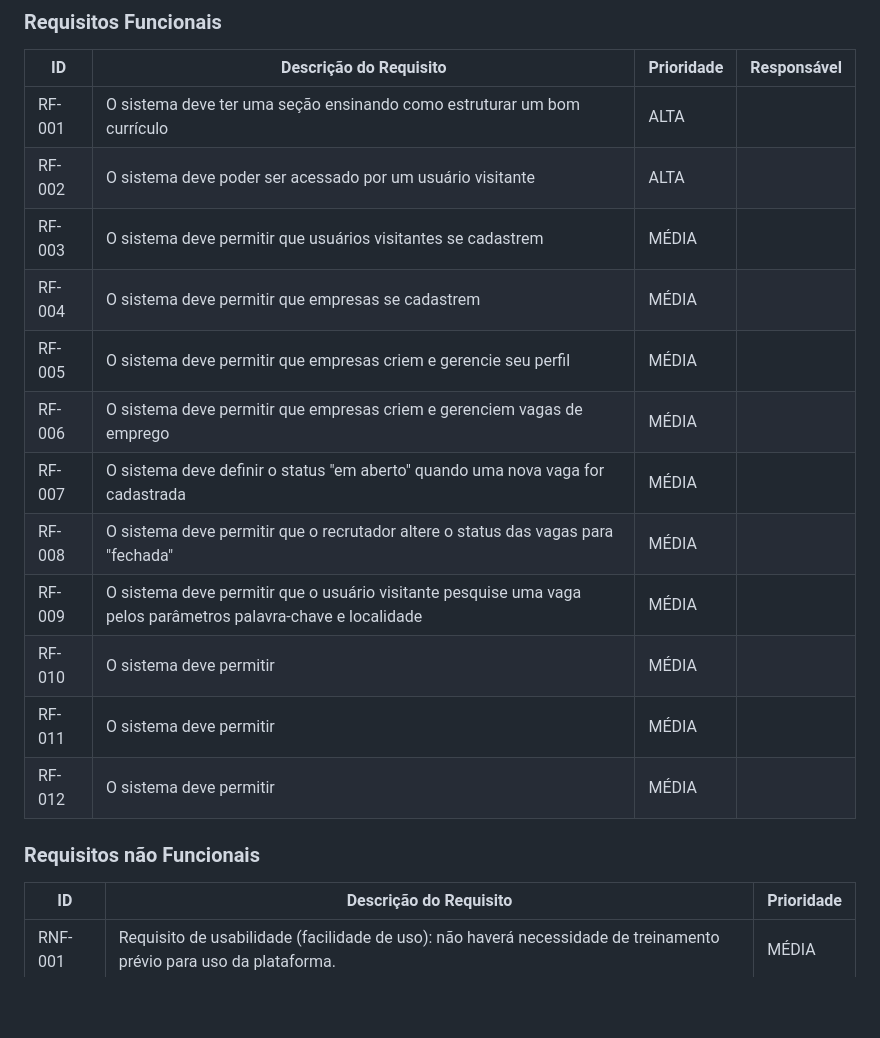
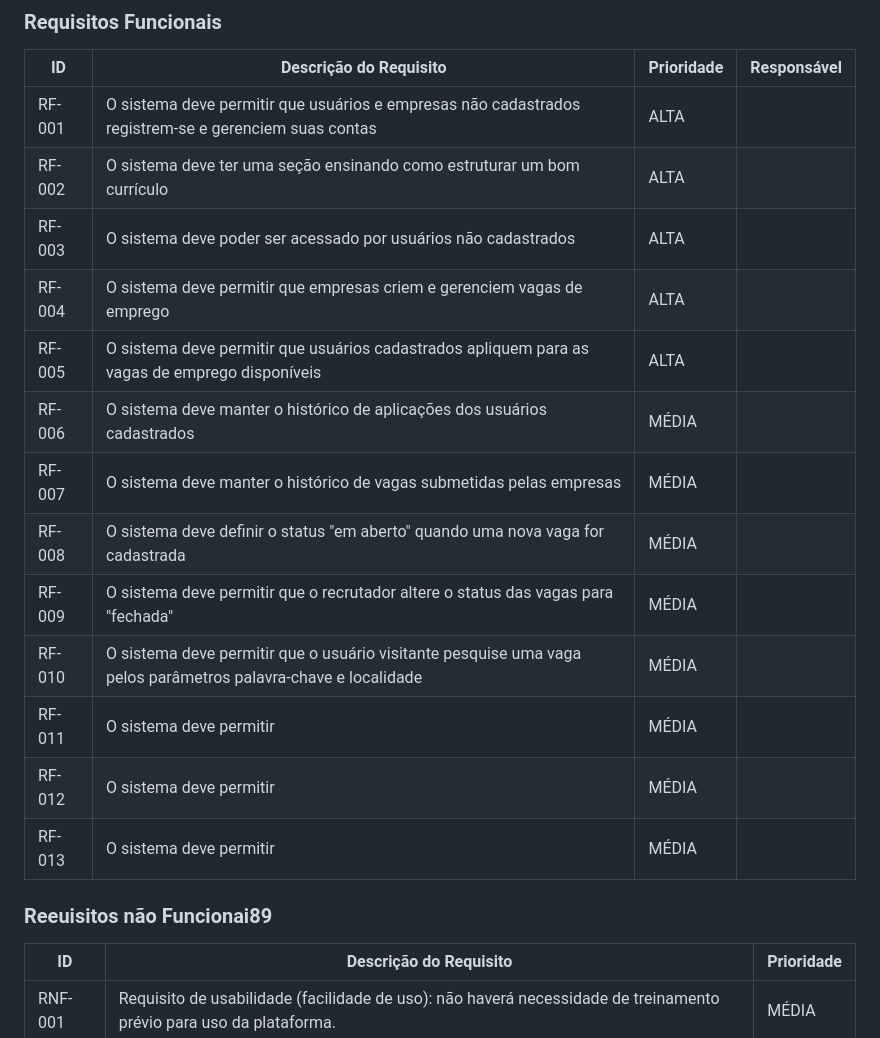
Before and after one commit to ICEI-PUC-Minas-PMV-SI/pmv-si-2023-2-pe1-t3-projetocarreiras, a Markdown page: docs/especification.md, the part around the change. Drawn GitHub-style; blank space fills up the shorter version.

Commit message:
altera requisitos funcionais

```diff
--- a/docs/especification.md
+++ b/docs/especification.md
@@ -66,21 +66,22 @@ As tabelas que se seguem apresentam os requisitos funcionais e não funcionais q
 
 |ID    | Descrição do Requisito  | Prioridade | Responsável |
 |------|-----------------------------------------|----| ----|
-|RF-001| O sistema deve ter uma seção ensinando como estruturar um bom currículo | ALTA |  |
-|RF-002| O sistema deve poder ser acessado por um usuário visitante | ALTA |  |
-|RF-003| O sistema deve permitir que usuários visitantes se cadastrem | MÉDIA | |
-|RF-004| O sistema deve permitir que empresas se cadastrem | MÉDIA | |
-|RF-005| O sistema deve permitir que empresas criem e gerencie seu perfil | MÉDIA | |
-|RF-006| O sistema deve permitir que empresas criem e gerenciem vagas de emprego | MÉDIA | |
-|RF-007| O sistema deve definir o status "em aberto" quando uma nova vaga for cadastrada | MÉDIA | |
-|RF-008| O sistema deve permitir que o recrutador altere o status das vagas para "fechada" | MÉDIA | |
-|RF-009| O sistema deve permitir que o usuário visitante pesquise uma vaga pelos parâmetros palavra-chave e localidade | MÉDIA | |
-|RF-010| O sistema deve permitir | MÉDIA | |
+|RF-001| O sistema deve permitir que usuários e empresas não cadastrados registrem-se e gerenciem suas contas | ALTA |  |
+|RF-002| O sistema deve ter uma seção ensinando como estruturar um bom currículo | ALTA |  |
+|RF-003| O sistema deve poder ser acessado por usuários não cadastrados | ALTA |  |
+|RF-004| O sistema deve permitir que empresas criem e gerenciem vagas de emprego | ALTA | |
+|RF-005| O sistema deve permitir que usuários cadastrados apliquem para as vagas de emprego disponíveis | ALTA | |
+|RF-006| O sistema deve manter o histórico de aplicações dos usuários cadastrados | MÉDIA | |
+|RF-007| O sistema deve manter o histórico de vagas submetidas pelas empresas | MÉDIA | |
+|RF-008| O sistema deve definir o status "em aberto" quando uma nova vaga for cadastrada | MÉDIA | |
+|RF-009| O sistema deve permitir que o recrutador altere o status das vagas para "fechada" | MÉDIA | |
+|RF-010| O sistema deve permitir que o usuário visitante pesquise uma vaga pelos parâmetros palavra-chave e localidade | MÉDIA | |
 |RF-011| O sistema deve permitir | MÉDIA | |
 |RF-012| O sistema deve permitir | MÉDIA | |
+|RF-013| O sistema deve permitir | MÉDIA | |
 
-### Requisitos não Funcionais
 
+### Reeuisitos não Funcionai89
 |ID     | Descrição do Requisito  |Prioridade |
 |-------|-------------------------|----|
 |RNF-001| Requisito de usabilidade (facilidade de uso): não haverá necessidade de treinamento prévio para uso da plataforma.| MÉDIA |
```
